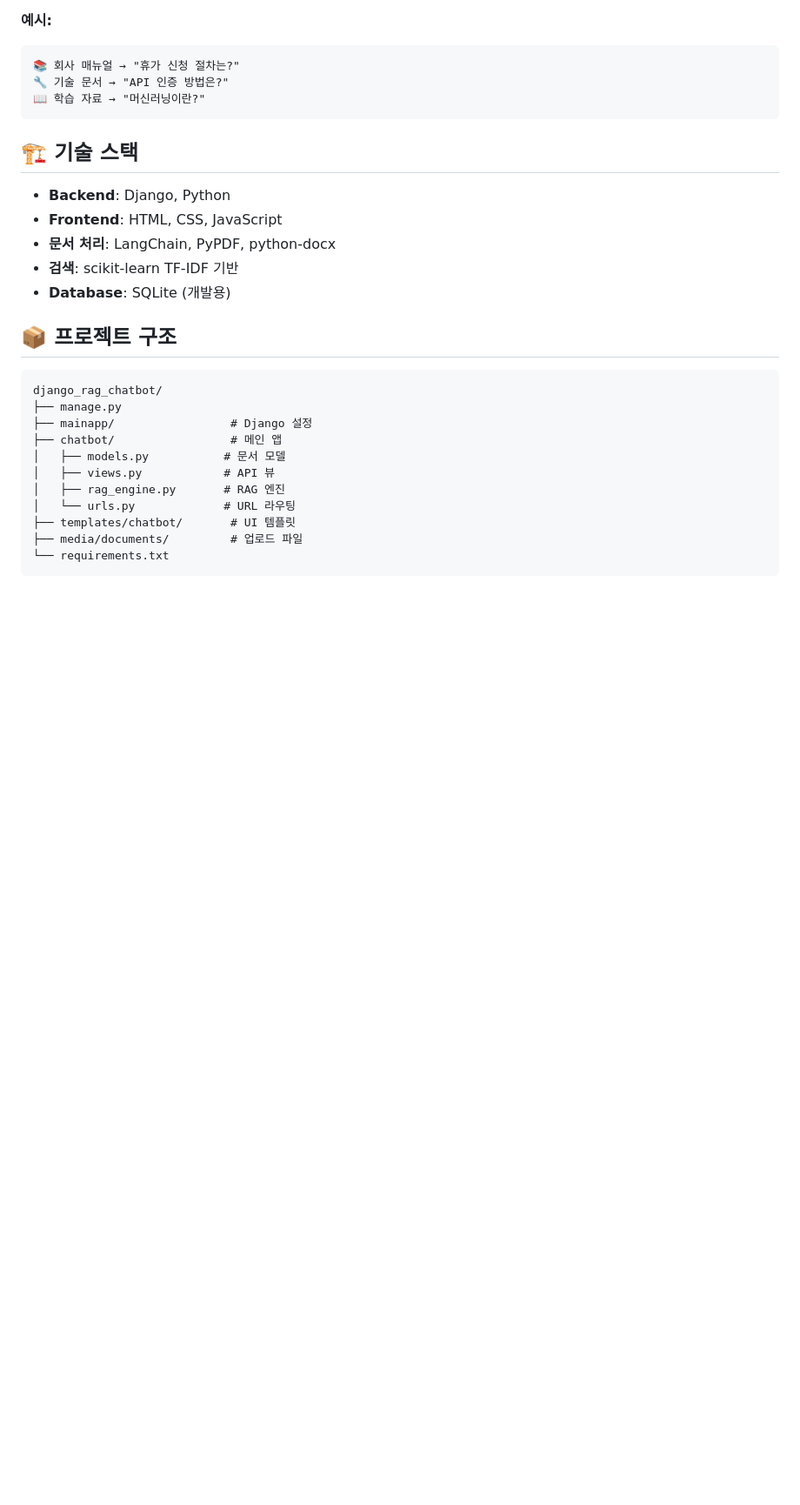
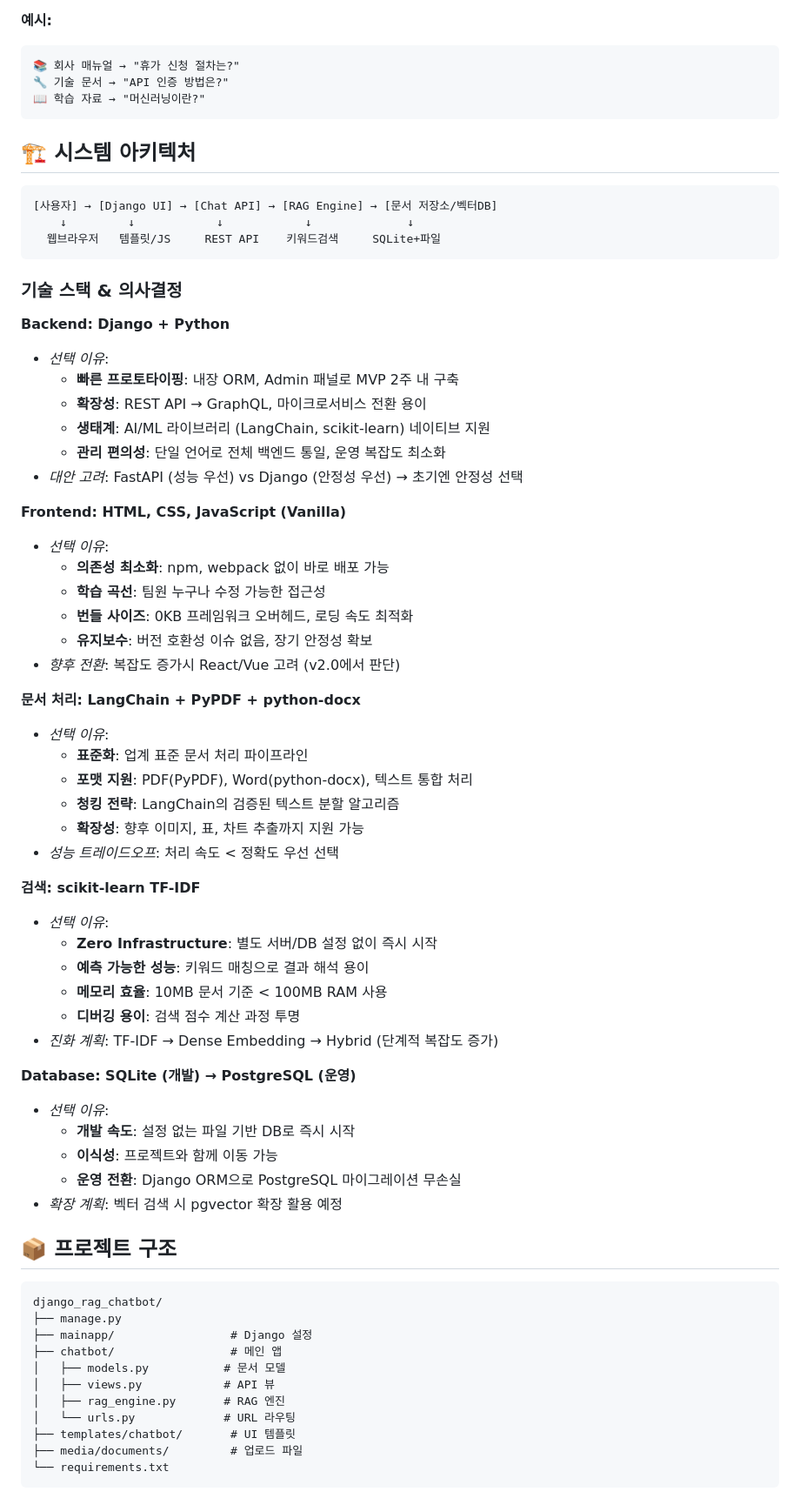
Before and after one commit to hyenaempress/Rag_std, a Markdown page: README.MD, the part around one of its changes. Shown at 87% size. GitHub-like rendering; blank space fills up the shorter version.

````diff
--- a/README.MD
+++ b/README.MD
@@ -57,13 +57,54 @@ python manage.py runserver
 📖 학습 자료 → "머신러닝이란?"
 ```
 
-## 🏗️ 기술 스택
+## 🏗️ 시스템 아키텍처
 
-- **Backend**: Django, Python
-- **Frontend**: HTML, CSS, JavaScript
-- **문서 처리**: LangChain, PyPDF, python-docx
-- **검색**: scikit-learn TF-IDF 기반
-- **Database**: SQLite (개발용)
+```
+[사용자] → [Django UI] → [Chat API] → [RAG Engine] → [문서 저장소/벡터DB]
+    ↓         ↓            ↓            ↓              ↓
+  웹브라우저   템플릿/JS     REST API    키워드검색     SQLite+파일
+```
+
+### 기술 스택 & 의사결정
+
+**Backend: Django + Python**
+- *선택 이유*:
+  - **빠른 프로토타이핑**: 내장 ORM, Admin 패널로 MVP 2주 내 구축
+  - **확장성**: REST API → GraphQL, 마이크로서비스 전환 용이
+  - **생태계**: AI/ML 라이브러리 (LangChain, scikit-learn) 네이티브 지원
+  - **관리 편의성**: 단일 언어로 전체 백엔드 통일, 운영 복잡도 최소화
+- *대안 고려*: FastAPI (성능 우선) vs Django (안정성 우선) → 초기엔 안정성 선택
+
+**Frontend: HTML, CSS, JavaScript (Vanilla)**
+- *선택 이유*:
+  - **의존성 최소화**: npm, webpack 없이 바로 배포 가능
+  - **학습 곡선**: 팀원 누구나 수정 가능한 접근성
+  - **번들 사이즈**: 0KB 프레임워크 오버헤드, 로딩 속도 최적화
+  - **유지보수**: 버전 호환성 이슈 없음, 장기 안정성 확보
+- *향후 전환*: 복잡도 증가시 React/Vue 고려 (v2.0에서 판단)
+
+**문서 처리: LangChain + PyPDF + python-docx**
+- *선택 이유*:
+  - **표준화**: 업계 표준 문서 처리 파이프라인
+  - **포맷 지원**: PDF(PyPDF), Word(python-docx), 텍스트 통합 처리
+  - **청킹 전략**: LangChain의 검증된 텍스트 분할 알고리즘
+  - **확장성**: 향후 이미지, 표, 차트 추출까지 지원 가능
+- *성능 트레이드오프*: 처리 속도 < 정확도 우선 선택
+
+**검색: scikit-learn TF-IDF**
+- *선택 이유*:
+  - **Zero Infrastructure**: 별도 서버/DB 설정 없이 즉시 시작
+  - **예측 가능한 성능**: 키워드 매칭으로 결과 해석 용이
+  - **메모리 효율**: 10MB 문서 기준 < 100MB RAM 사용
+  - **디버깅 용이**: 검색 점수 계산 과정 투명
+- *진화 계획*: TF-IDF → Dense Embedding → Hybrid (단계적 복잡도 증가)
+
+**Database: SQLite (개발) → PostgreSQL (운영)**
+- *선택 이유*:
+  - **개발 속도**: 설정 없는 파일 기반 DB로 즉시 시작
+  - **이식성**: 프로젝트와 함께 이동 가능
+  - **운영 전환**: Django ORM으로 PostgreSQL 마이그레이션 무손실
+- *확장 계획*: 벡터 검색 시 pgvector 확장 활용 예정
 
 ## 📦 프로젝트 구조
 
````
Also changed, not shown: other parts of README.MD (+67 -18 lines).
